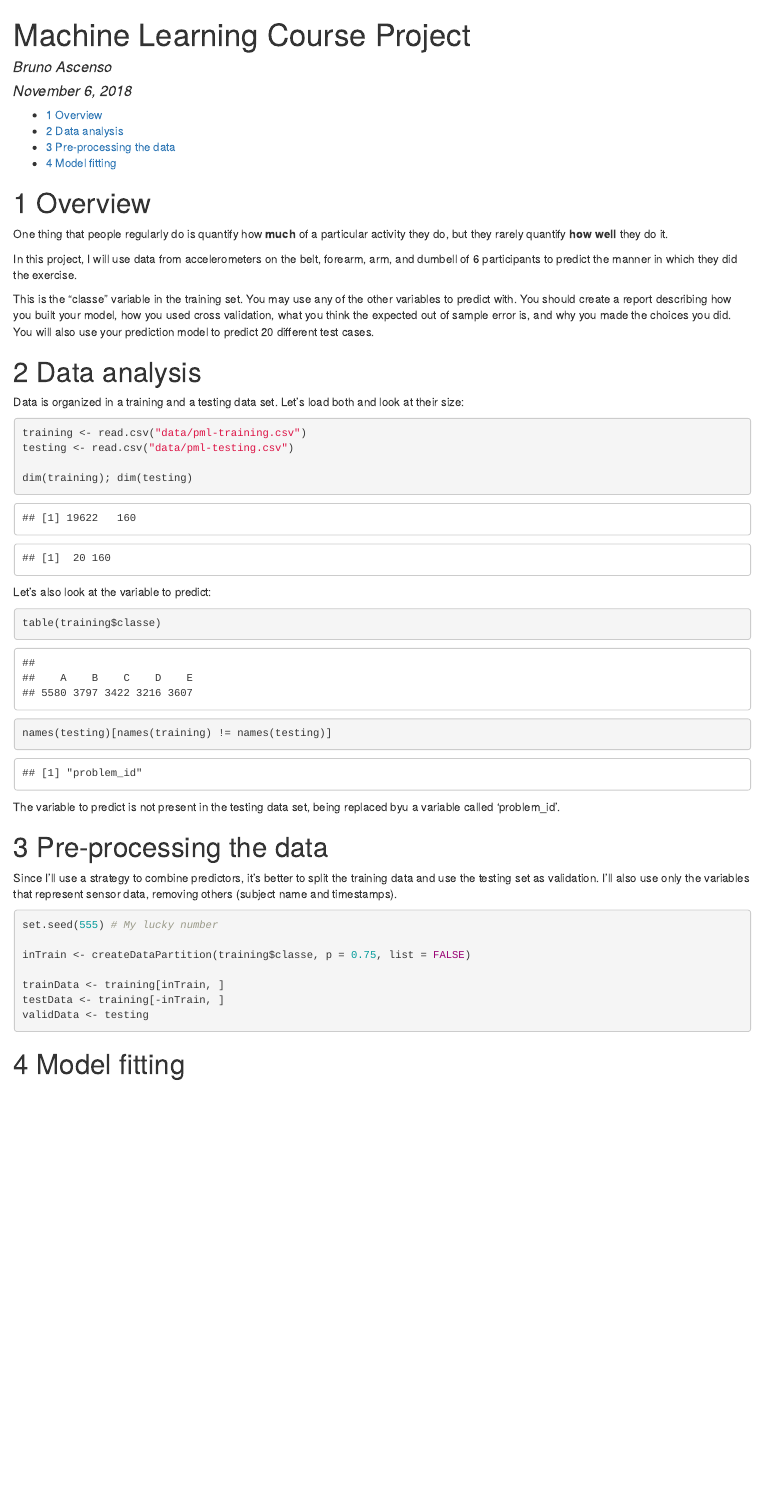
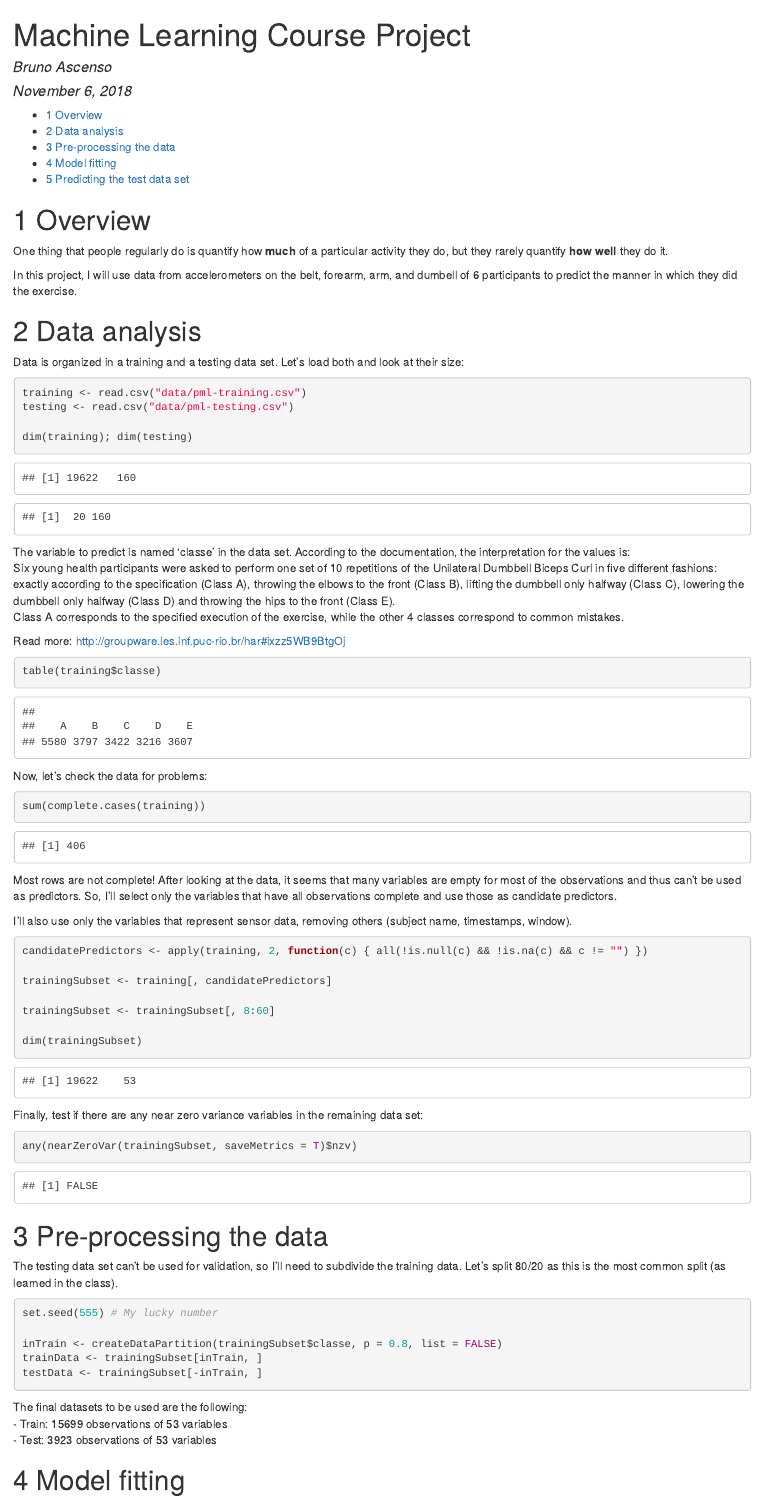
Before and after one commit to bascenso/MLCourseProject, an R Markdown document (MLQS.Rmd): the page in a window 1100 px wide, from its top. The pictures show the output file MLQS.html that the author committed with the source, opened offline.

Commit message:
Completed project

````diff
--- a/MLQS.Rmd
+++ b/MLQS.Rmd
@@ -26,9 +27,6 @@ library(caret)
 One thing that people regularly do is quantify how **much** of a particular activity they do, but they rarely quantify **how well** they do it.
 
 In this project, I will use data from accelerometers on the belt, forearm, arm, and dumbell of 6 participants to predict the manner in which they did the exercise.
-
-This is the "classe" variable in the training set. You may use any of the other variables to predict with. You should create a report describing how you built your model, how you used cross validation, what you think the expected out of sample error is, and why you made the choices you did. You will also use your prediction model to predict 20 different test cases.
-
 
 # Data analysis
 Data is organized in a training and a testing data set. Let's load both and look at their size:
@@ -40,23 +38,50 @@ testing <- read.csv("data/pml-testing.csv")
 dim(training); dim(testing)
 ```
 
-Let's also look at the variable to predict:
+The variable to predict is named 'classe' in the data set. According to the documentation, the interpretation for the values is:
+Six young health participants were asked to perform one set of 10 repetitions of the Unilateral Dumbbell Biceps Curl in five different fashions: exactly according to the specification (Class A), throwing the elbows to the front (Class B), lifting the dumbbell only halfway (Class C), lowering the dumbbell only halfway (Class D) and throwing the hips to the front (Class E).
+Class A corresponds to the specified execution of the exercise, while the other 4 classes correspond to common mistakes.
+
+Read more: http://groupware.les.inf.puc-rio.br/har#ixzz5WB9BtgOj
+
 ```{r}
 table(training$classe)
-
-names(testing)[names(training) != names(testing)]
 ```
 
-The variable to predict is not present in the testing data set, being replaced byu a variable called 'problem_id'.
+
+Now, let's check the data for problems:
+```{r}
+sum(complete.cases(training))
+
+```
+
+Most rows are not complete! After looking at the data, it seems that many variables are empty for most of the observations and thus can't be used as predictors. So, I'll select only the variables that have all observations complete and use those as candidate predictors.
+
+I'll also use only the variables that represent sensor data, removing others (subject name, timestamps, window).
+
+```{r}
+candidatePredictors <- apply(training, 2, function(c) { all(!is.null(c) && !is.na(c) && c != "") })
+
+trainingSubset <- training[, candidatePredictors]
+
+trainingSubset <- trainingSubset[, 8:60]
+
+dim(trainingSubset)
+```
+
+Finally, test if there are any near zero variance variables in the remaining data set:
+```{r}
+any(nearZeroVar(trainingSubset, saveMetrics = T)$nzv)
+
+```
 
 # Pre-processing the data
-The testing data set can't be used for validation, so I'll need to further split the training data. Since I'll use a strategy to combine predictors, it's better to split the training data into training, testing and validation data sets. I'll split 75%/20%/5% for training, testing and validation data sets.
+The testing data set can't be used for validation, so I'll need to subdivide the training data. Let's split 80/20 as this is the most common split (as learned in the class).
 
-I'll also use only the variables that represent sensor data, removing others (subject name and timestamps).
 
 ```{r}
 set.seed(555) # My lucky number
 
-inTrain <- createDataPartition(training$classe, p = 0.75, list = FALSE)
-trainData <- training[inTrain, 6:160]
-testData <- training[-inTrain, 6:160]
+inTrain <- createDataPartition(trainingSubset$classe, p = 0.8, list = FALSE)
+trainData <- trainingSubset[inTrain, ]
+testData <- trainingSubset[-inTrain, ]
@@ -67,3 +88,6 @@ testData <- testData[-inValidation, ]
 
 ```
 
+The final datasets to be used are the following:
+- Train: `r dim(trainData)[1]` observations of `r dim(trainData)[2]` variables
+- Test: `r dim(testData)[1]` observations of `r dim(testData)[2]` variables
````
Also changed, not shown: MLQS.html, MLQS.Rmd (31 more changed lines), 4 other files.
